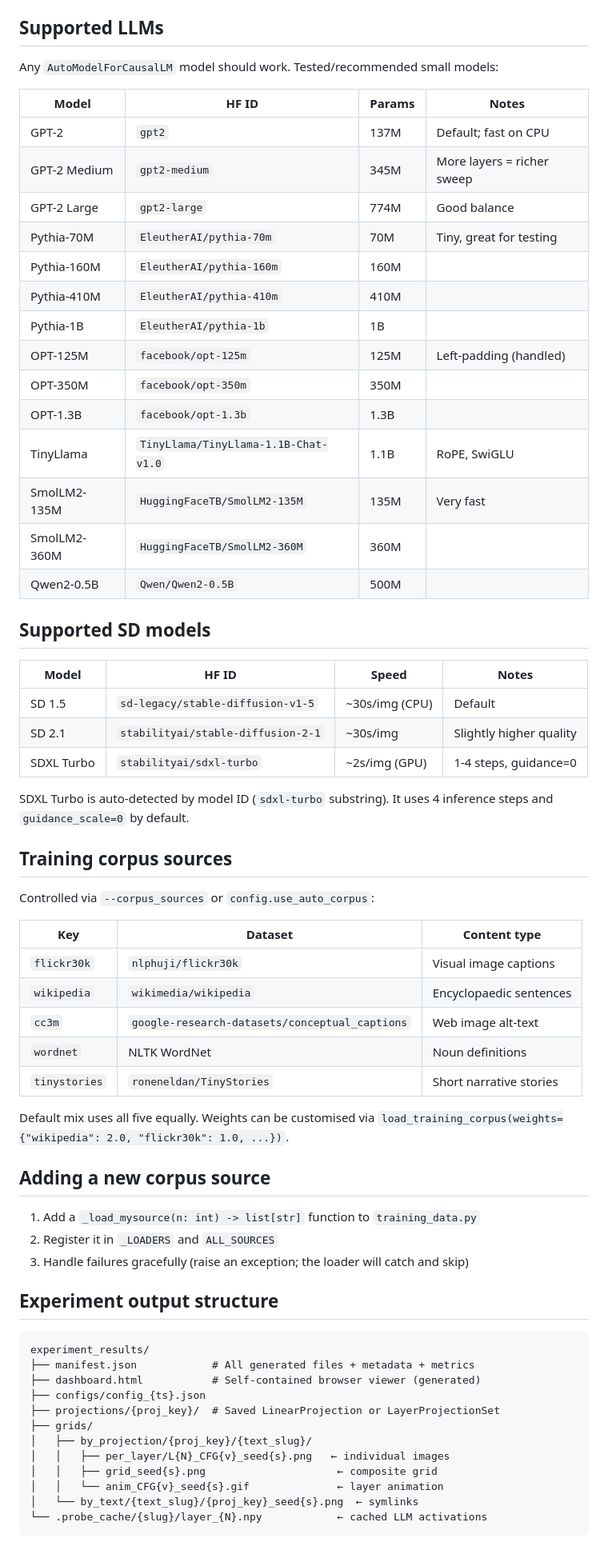
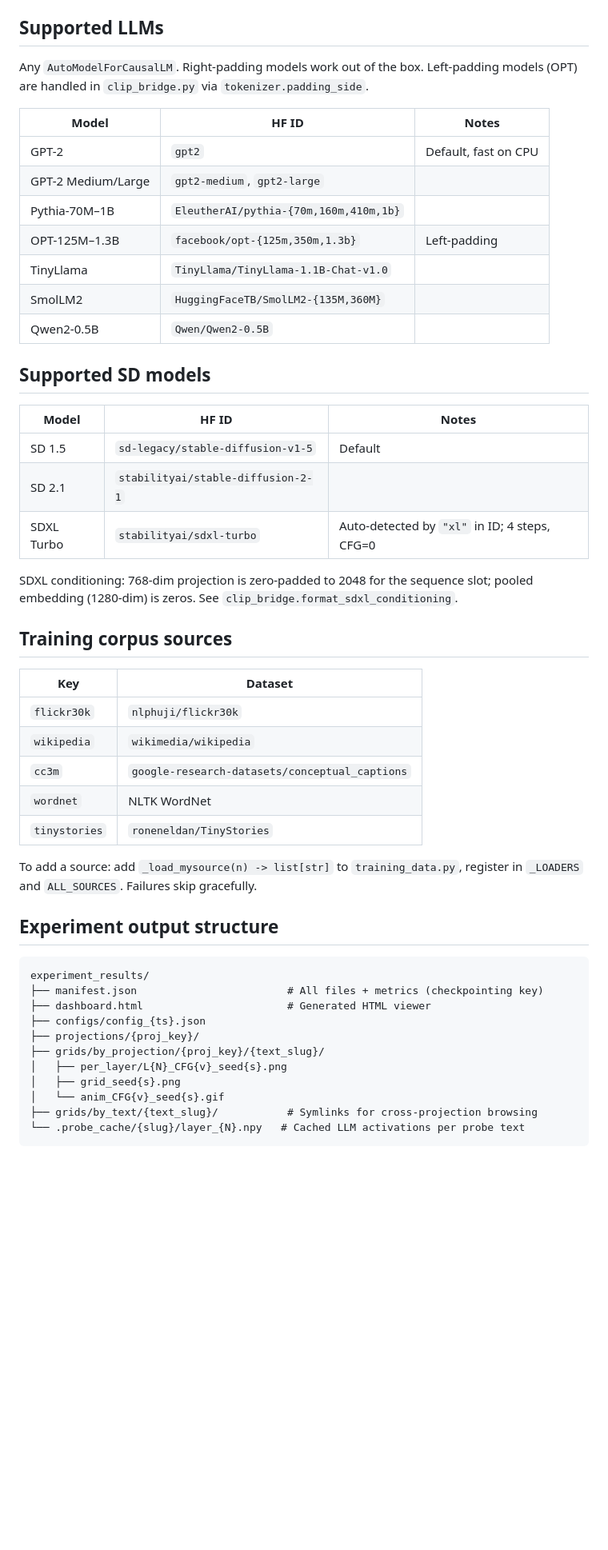
Before and after one commit to leonorae/slicer, a Markdown page: CLAUDE.md, the part around one of its changes. Shown at 80% size. Drawn GitHub-style; blank space fills up the shorter version.

````diff
--- a/CLAUDE.md
+++ b/CLAUDE.md
@@ -87,70 +70,55 @@ Alpha can be a float or `"auto"` (RidgeCV cross-validation, recommended).
 
 ## Supported LLMs
 
-Any `AutoModelForCausalLM` model should work. Tested/recommended small models:
+Any `AutoModelForCausalLM`.  Right-padding models work out of the box.
+Left-padding models (OPT) are handled in `clip_bridge.py` via `tokenizer.padding_side`.
 
-| Model | HF ID | Params | Notes |
-|-------|-------|--------|-------|
-| GPT-2 | `gpt2` | 137M | Default; fast on CPU |
-| GPT-2 Medium | `gpt2-medium` | 345M | More layers = richer sweep |
-| GPT-2 Large | `gpt2-large` | 774M | Good balance |
-| Pythia-70M | `EleutherAI/pythia-70m` | 70M | Tiny, great for testing |
-| Pythia-160M | `EleutherAI/pythia-160m` | 160M | |
-| Pythia-410M | `EleutherAI/pythia-410m` | 410M | |
-| Pythia-1B | `EleutherAI/pythia-1b` | 1B | |
-| OPT-125M | `facebook/opt-125m` | 125M | Left-padding (handled) |
-| OPT-350M | `facebook/opt-350m` | 350M | |
-| OPT-1.3B | `facebook/opt-1.3b` | 1.3B | |
-| TinyLlama | `TinyLlama/TinyLlama-1.1B-Chat-v1.0` | 1.1B | RoPE, SwiGLU |
-| SmolLM2-135M | `HuggingFaceTB/SmolLM2-135M` | 135M | Very fast |
-| SmolLM2-360M | `HuggingFaceTB/SmolLM2-360M` | 360M | |
-| Qwen2-0.5B | `Qwen/Qwen2-0.5B` | 500M | |
+| Model | HF ID | Notes |
+|-------|-------|-------|
+| GPT-2 | `gpt2` | Default, fast on CPU |
+| GPT-2 Medium/Large | `gpt2-medium`, `gpt2-large` | |
+| Pythia-70M–1B | `EleutherAI/pythia-{70m,160m,410m,1b}` | |
+| OPT-125M–1.3B | `facebook/opt-{125m,350m,1.3b}` | Left-padding |
+| TinyLlama | `TinyLlama/TinyLlama-1.1B-Chat-v1.0` | |
+| SmolLM2 | `HuggingFaceTB/SmolLM2-{135M,360M}` | |
+| Qwen2-0.5B | `Qwen/Qwen2-0.5B` | |
 
 ## Supported SD models
 
-| Model | HF ID | Speed | Notes |
-|-------|-------|-------|-------|
-| SD 1.5 | `sd-legacy/stable-diffusion-v1-5` | ~30s/img (CPU) | Default |
-| SD 2.1 | `stabilityai/stable-diffusion-2-1` | ~30s/img | Slightly higher quality |
-| SDXL Turbo | `stabilityai/sdxl-turbo` | ~2s/img (GPU) | 1-4 steps, guidance=0 |
+| Model | HF ID | Notes |
+|-------|-------|-------|
+| SD 1.5 | `sd-legacy/stable-diffusion-v1-5` | Default |
+| SD 2.1 | `stabilityai/stable-diffusion-2-1` | |
+| SDXL Turbo | `stabilityai/sdxl-turbo` | Auto-detected by `"xl"` in ID; 4 steps, CFG=0 |
 
-SDXL Turbo is auto-detected by model ID (`sdxl-turbo` substring). It uses
-4 inference steps and `guidance_scale=0` by default.
+SDXL conditioning: 768-dim projection is zero-padded to 2048 for the sequence
+slot; pooled embedding (1280-dim) is zeros.  See `clip_bridge.format_sdxl_conditioning`.
 
 ## Training corpus sources
 
-Controlled via `--corpus_sources` or `config.use_auto_corpus`:
+| Key | Dataset |
+|-----|---------|
+| `flickr30k` | `nlphuji/flickr30k` |
+| `wikipedia` | `wikimedia/wikipedia` |
+| `cc3m` | `google-research-datasets/conceptual_captions` |
+| `wordnet` | NLTK WordNet |
+| `tinystories` | `roneneldan/TinyStories` |
 
-| Key | Dataset | Content type |
-|-----|---------|-------------|
-| `flickr30k` | `nlphuji/flickr30k` | Visual image captions |
-| `wikipedia` | `wikimedia/wikipedia` | Encyclopaedic sentences |
-| `cc3m` | `google-research-datasets/conceptual_captions` | Web image alt-text |
-| `wordnet` | NLTK WordNet | Noun definitions |
-| `tinystories` | `roneneldan/TinyStories` | Short narrative stories |
-
-Default mix uses all five equally. Weights can be customised via
-`load_training_corpus(weights={"wikipedia": 2.0, "flickr30k": 1.0, ...})`.
-
-## Adding a new corpus source
-
-1. Add a `_load_mysource(n: int) -> list[str]` function to `training_data.py`
-2. Register it in `_LOADERS` and `ALL_SOURCES`
-3. Handle failures gracefully (raise an exception; the loader will catch and skip)
+To add a source: add `_load_mysource(n) -> list[str]` to `training_data.py`,
+register in `_LOADERS` and `ALL_SOURCES`.  Failures skip gracefully.
 
 ## Experiment output structure
 
 ```
 experiment_results/
-├── manifest.json            # All generated files + metadata + metrics
-├── dashboard.html           # Self-contained browser viewer (generated)
+├── manifest.json                        # All files + metrics (checkpointing key)
+├── dashboard.html                       # Generated HTML viewer
 ├── configs/config_{ts}.json
-├── projections/{proj_key}/  # Saved LinearProjection or LayerProjectionSet
-├── grids/
-│   ├── by_projection/{proj_key}/{text_slug}/
-│   │   ├── per_layer/L{N}_CFG{v}_seed{s}.png   ← individual images
-│   │   ├── grid_seed{s}.png                     ← composite grid
-│   │   └── anim_CFG{v}_seed{s}.gif              ← layer animation
-│   └── by_text/{text_slug}/{proj_key}_seed{s}.png  ← symlinks
-└── .probe_cache/{slug}/layer_{N}.npy            ← cached LLM activations
+├── projections/{proj_key}/
+├── grids/by_projection/{proj_key}/{text_slug}/
+│   ├── per_layer/L{N}_CFG{v}_seed{s}.png
+│   ├── grid_seed{s}.png
+│   └── anim_CFG{v}_seed{s}.gif
+├── grids/by_text/{text_slug}/           # Symlinks for cross-projection browsing
+└── .probe_cache/{slug}/layer_{N}.npy   # Cached LLM activations per probe text
 ```
````
Also changed, not shown: other parts of CLAUDE.md (+60 -62 lines), README.md (added, +160 -0 lines).
